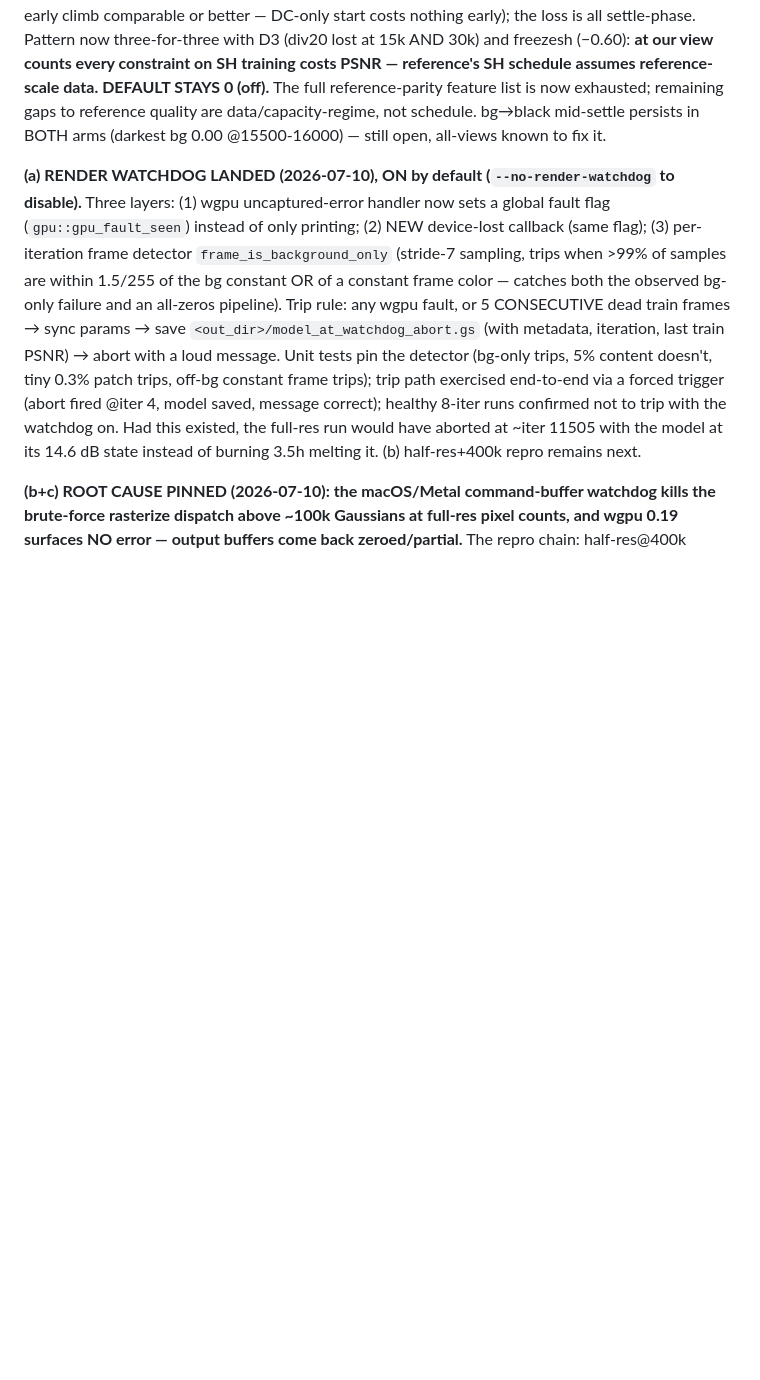
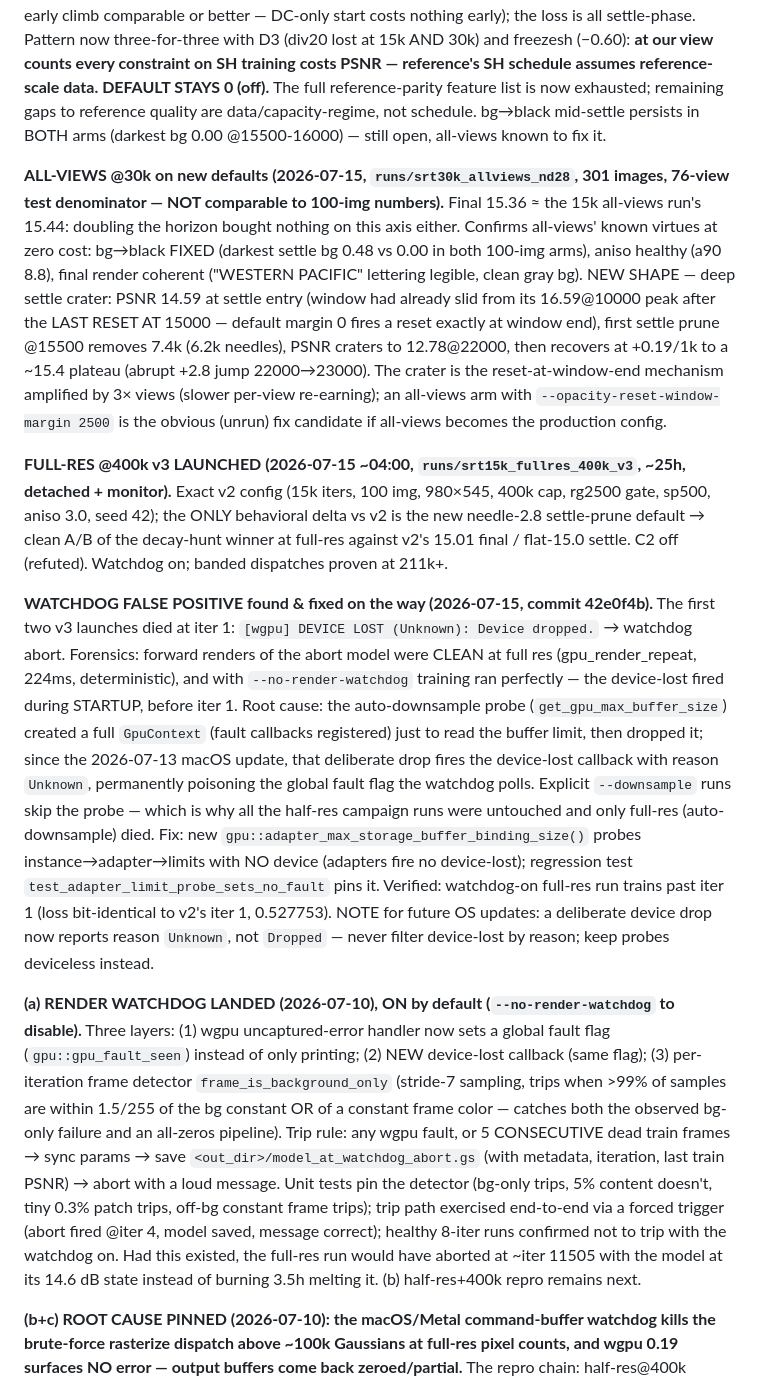
Before and after one commit to ozten/SplatRs, a Markdown page: docs/RECOVERY_PLAN.md, the part around the change. GitHub-like rendering; blank space fills up the shorter version.

Commit message:
docs: all-views@30k result (crater + recovery, bg fixed) + watchdog false-positive writeup
Co-Authored-By: Claude Fable 5 <noreply@anthropic.com>
Claude-Session: https://claude.ai/code/session_01PSc6SSki4cjs5qZzocJ4BW

```diff
--- a/docs/RECOVERY_PLAN.md
+++ b/docs/RECOVERY_PLAN.md
@@ -1027,6 +1027,45 @@ DEFAULT STAYS 0 (off).** The full reference-parity feature list is now exhausted
 gaps to reference quality are data/capacity-regime, not schedule. bg→black mid-settle
 persists in BOTH arms (darkest bg 0.00 @15500-16000) — still open, all-views known to fix it.
 
+**ALL-VIEWS @30k on new defaults (2026-07-15, `runs/srt30k_allviews_nd28`, 301 images,
+76-view test denominator — NOT comparable to 100-img numbers).** Final 15.36 ≈ the 15k
+all-views run's 15.44: doubling the horizon bought nothing on this axis either. Confirms
+all-views' known virtues at zero cost: bg→black FIXED (darkest settle bg 0.48 vs 0.00 in
+both 100-img arms), aniso healthy (a90 8.8), final render coherent ("WESTERN PACIFIC"
+lettering legible, clean gray bg). NEW SHAPE — deep settle crater: PSNR 14.59 at settle
+entry (window had already slid from its 16.59@10000 peak after the LAST RESET AT 15000 —
+default margin 0 fires a reset exactly at window end), first settle prune @15500 removes
+7.4k (6.2k needles), PSNR craters to 12.78@22000, then recovers at +0.19/1k to a ~15.4
+plateau (abrupt +2.8 jump 22000→23000). The crater is the reset-at-window-end mechanism
+amplified by 3× views (slower per-view re-earning); an all-views arm with
+`--opacity-reset-window-margin 2500` is the obvious (unrun) fix candidate if all-views
+becomes the production config.
+
+**FULL-RES @400k v3 LAUNCHED (2026-07-15 ~04:00, `runs/srt15k_fullres_400k_v3`, ~25h,
+detached + monitor).** Exact v2 config (15k iters, 100 img, 980×545, 400k cap, rg2500
+gate, sp500, aniso 3.0, seed 42); the ONLY behavioral delta vs v2 is the new needle-2.8
+settle-prune default → clean A/B of the decay-hunt winner at full-res against v2's
+15.01 final / flat-15.0 settle. C2 off (refuted). Watchdog on; banded dispatches proven
+at 211k+.
+
+**WATCHDOG FALSE POSITIVE found & fixed on the way (2026-07-15, commit 42e0f4b).** The
+first two v3 launches died at iter 1: `[wgpu] DEVICE LOST (Unknown): Device dropped.` →
+watchdog abort. Forensics: forward renders of the abort model were CLEAN at full res
+(gpu_render_repeat, 224ms, deterministic), and with `--no-render-watchdog` training ran
+perfectly — the device-lost fired during STARTUP, before iter 1. Root cause: the
+auto-downsample probe (`get_gpu_max_buffer_size`) created a full `GpuContext` (fault
+callbacks registered) just to read the buffer limit, then dropped it; since the
+2026-07-13 macOS update, that deliberate drop fires the device-lost callback with reason
+`Unknown`, permanently poisoning the global fault flag the watchdog polls. Explicit
+`--downsample` runs skip the probe — which is why all the half-res campaign runs were
+untouched and only full-res (auto-downsample) died. Fix: new
+`gpu::adapter_max_storage_buffer_binding_size()` probes instance→adapter→limits with NO
+device (adapters fire no device-lost); regression test
+`test_adapter_limit_probe_sets_no_fault` pins it. Verified: watchdog-on full-res run
+trains past iter 1 (loss bit-identical to v2's iter 1, 0.527753). NOTE for future OS
+updates: a deliberate device drop now reports reason `Unknown`, not `Dropped` — never
+filter device-lost by reason; keep probes deviceless instead.
+
 **(a) RENDER WATCHDOG LANDED (2026-07-10), ON by default (`--no-render-watchdog` to
 disable).** Three layers: (1) wgpu uncaptured-error handler now sets a global fault flag
 (`gpu::gpu_fault_seen`) instead of only printing; (2) NEW device-lost callback (same
```
